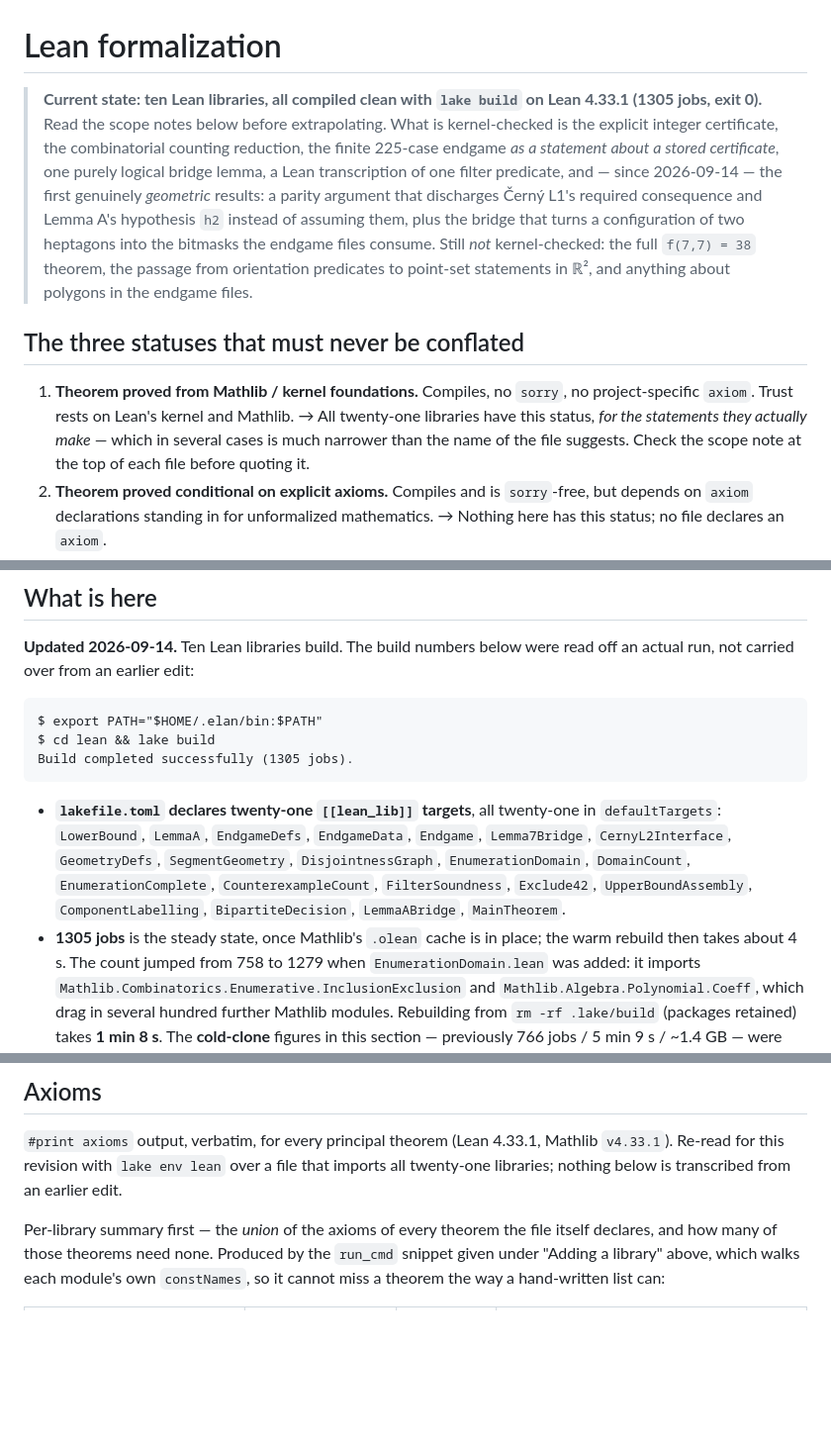
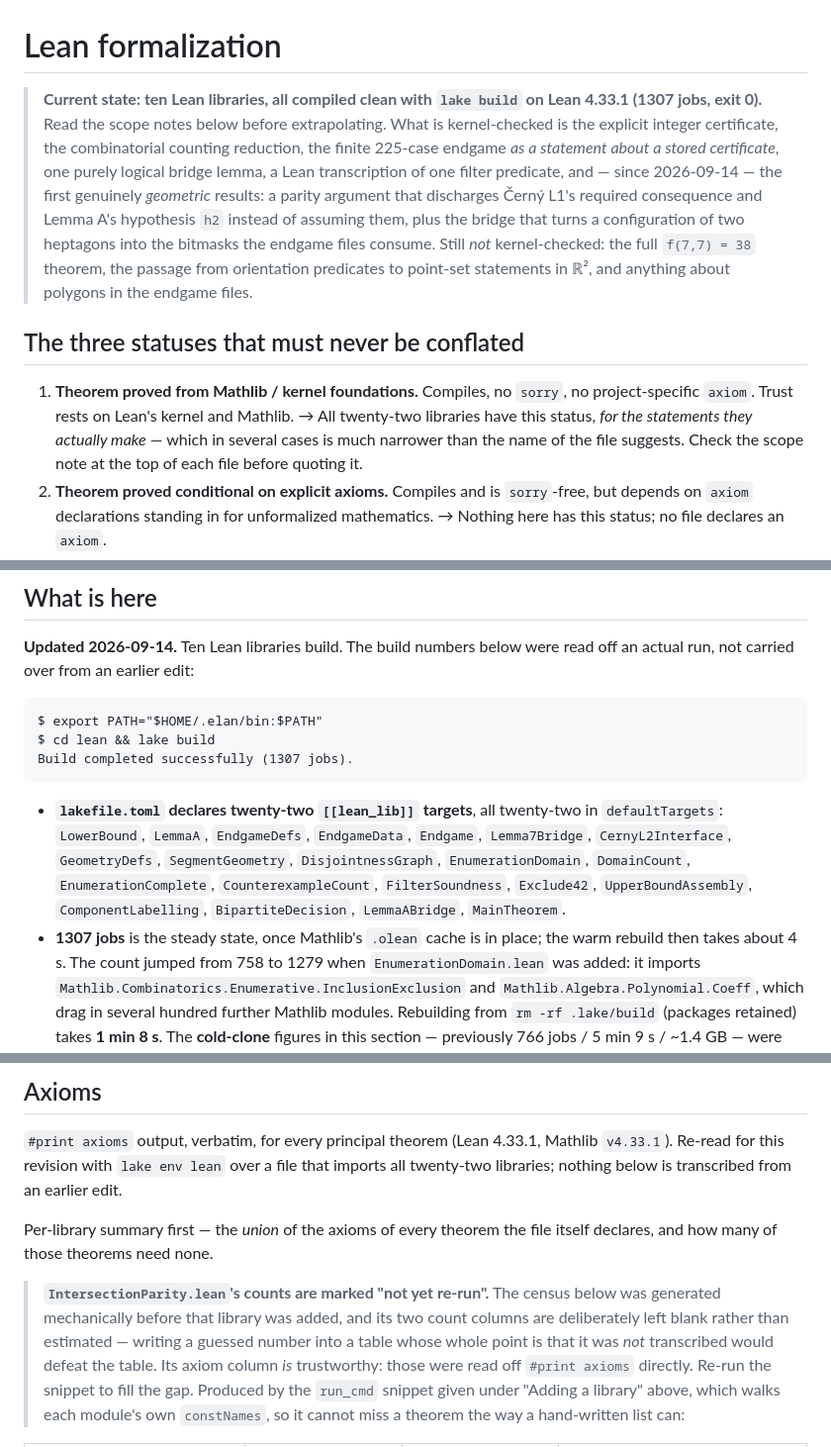
Before and after one commit to NewYorkImperialist/heptagon-intersections, a Markdown page: lean/README.md, 3 parts joined by grey strips. Shown at 99% size. Rendered like a GitHub page; blank space fills up the shorter version.

Commit message:
docs: update lean/README to 22 libraries, and do NOT guess the new census numbers
Counts corrected to 22 libraries and 1307 jobs, with a descriptive row added for
IntersectionParity.lean.

I initially wrote estimated theorem counts into the per-library axiom census.
That table's entire value is that it is generated mechanically by walking each
module's constNames, so a transcribed guess in it would defeat the purpose --
the same standard the project applies everywhere else. Replaced with an explicit
"not yet re-run" marker plus a note saying why the gap is there and how to fill
it.

The axiom column for that row IS trustworthy: propext, Classical.choice and
Quot.sound were read directly off #print axioms on crossCountC_even,
crossRow_parity, side_parity and isGreatest_38_final.

````diff
--- a/lean/README.md
+++ b/lean/README.md
@@ -1,7 +1,7 @@
 # Lean formalization
 
 > **Current state: ten Lean libraries, all compiled clean with `lake build` on
-> Lean 4.33.1 (1305 jobs, exit 0).** Read the scope notes below before
+> Lean 4.33.1 (1307 jobs, exit 0).** Read the scope notes below before
 > extrapolating. What is kernel-checked is the explicit integer certificate, the
 > combinatorial counting reduction, the finite 225-case endgame *as a statement
 > about a stored certificate*, one purely logical bridge lemma, a Lean
@@ -18,7 +18,7 @@
 
 1. **Theorem proved from Mathlib / kernel foundations.** Compiles, no `sorry`,
    no project-specific `axiom`. Trust rests on Lean's kernel and Mathlib.
-   → All twenty-one libraries have this status, *for the statements they actually
+   → All twenty-two libraries have this status, *for the statements they actually
    make* — which in several cases is much narrower than the name of the file
    suggests. Check the scope note at the top of each file before quoting it.
 2. **Theorem proved conditional on explicit axioms.** Compiles and is
@@ -44,17 +44,17 @@ read off an actual run, not carried over from an earlier edit:
 ```
 $ export PATH="$HOME/.elan/bin:$PATH"
 $ cd lean && lake build
-Build completed successfully (1305 jobs).
+Build completed successfully (1307 jobs).
 ```
 
-* **`lakefile.toml` declares twenty-one `[[lean_lib]]` targets**, all twenty-one in
+* **`lakefile.toml` declares twenty-two `[[lean_lib]]` targets**, all twenty-two in
   `defaultTargets`: `LowerBound`, `LemmaA`, `EndgameDefs`, `EndgameData`,
   `Endgame`, `Lemma7Bridge`, `CernyL2Interface`, `GeometryDefs`,
   `SegmentGeometry`, `DisjointnessGraph`, `EnumerationDomain`, `DomainCount`,
   `EnumerationComplete`, `CounterexampleCount`, `FilterSoundness`, `Exclude42`,
   `UpperBoundAssembly`, `ComponentLabelling`, `BipartiteDecision`,
   `LemmaABridge`, `MainTheorem`.
-* **1305 jobs** is the steady state, once Mathlib's `.olean` cache is in
+* **1307 jobs** is the steady state, once Mathlib's `.olean` cache is in
   place; the warm rebuild then takes about 4 s. The count jumped from 758 to
   1279 when `EnumerationDomain.lean` was added: it imports
   `Mathlib.Combinatorics.Enumerative.InclusionExclusion` and
@@ -363,11 +364,18 @@ Toolchain: `leanprover/lean4:v4.33.1`.
 
 `#print axioms` output, verbatim, for every principal theorem
 (Lean 4.33.1, Mathlib `v4.33.1`). Re-read for this revision with
-`lake env lean` over a file that imports all twenty-one libraries; nothing below is
+`lake env lean` over a file that imports all twenty-two libraries; nothing below is
 transcribed from an earlier edit.
 
 Per-library summary first — the *union* of the axioms of every theorem the file
-itself declares, and how many of those theorems need none. Produced by the
+itself declares, and how many of those theorems need none.
+
+> **`IntersectionParity.lean`'s counts are marked "not yet re-run".** The census
+> below was generated mechanically before that library was added, and its two
+> count columns are deliberately left blank rather than estimated — writing a
+> guessed number into a table whose whole point is that it was *not* transcribed
+> would defeat the table. Its axiom column *is* trustworthy: those were read off
+> `#print axioms` directly. Re-run the snippet to fill the gap. Produced by the
 `run_cmd` snippet given under "Adding a library" above, which walks each
 module's own `constNames`, so it cannot miss a theorem the way a hand-written
 list can:
````
Also changed, not shown: other parts of lean/README.md (+6 -4 lines).
